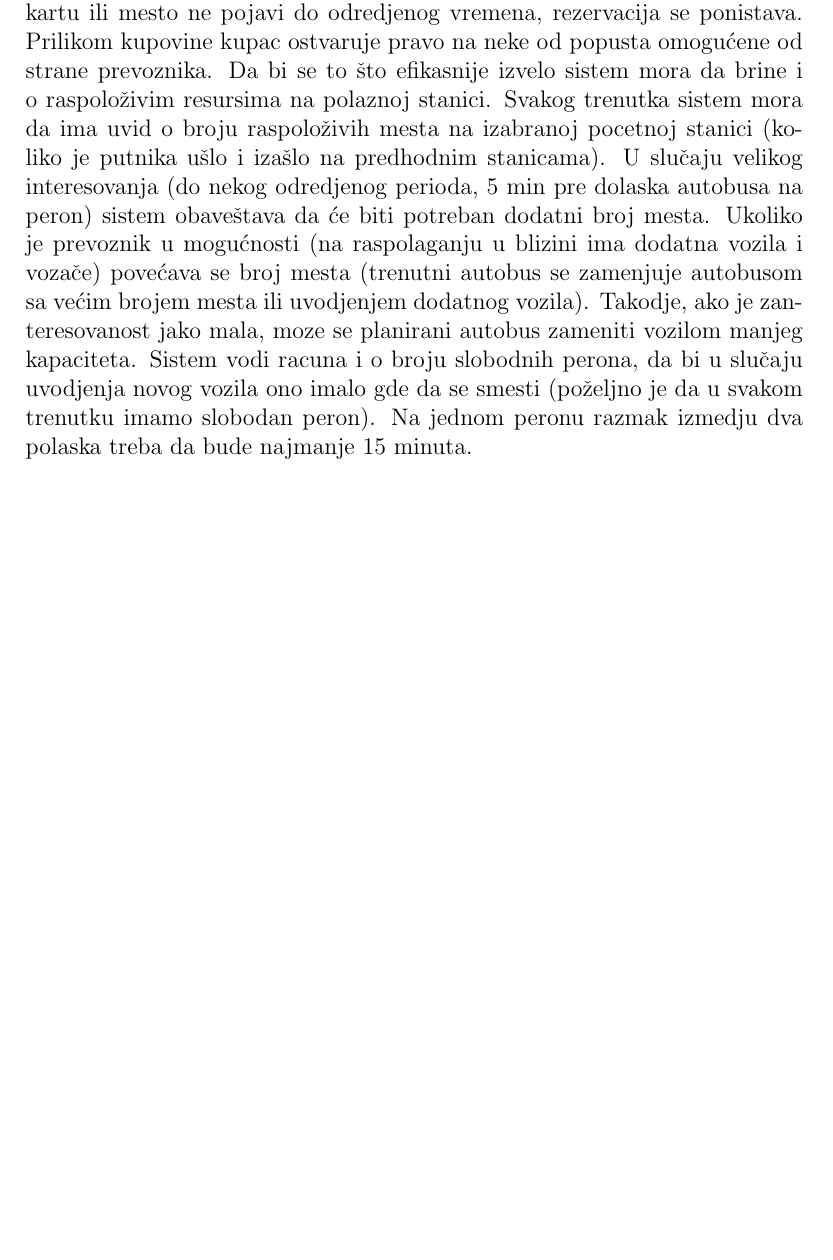
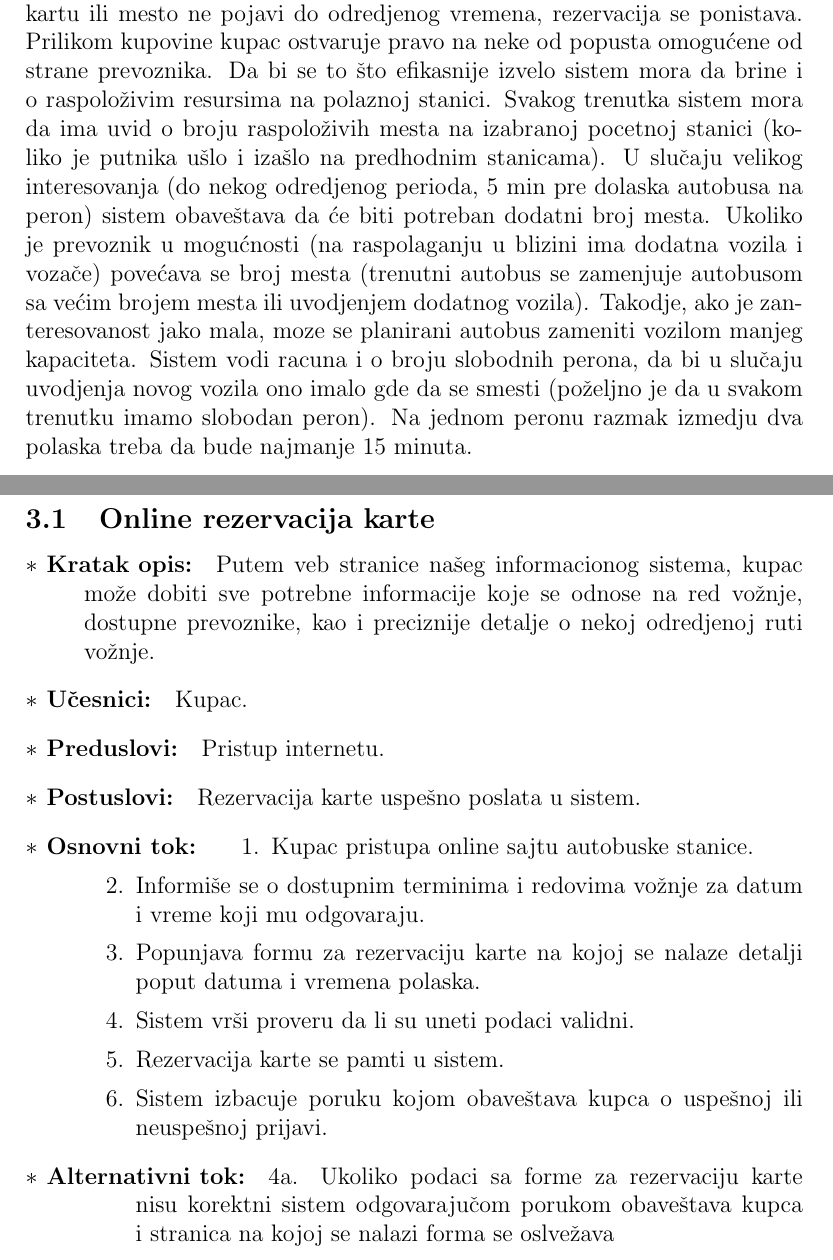
Before and after one commit to Tatjana95/IS-BusStop, a LaTeX document (Projekat/BusStop.tex, which reads Projekat/projekat.tex): part of page 3 of 3 before the commit and two parts of pages 3 and 4 of 4 after it, the two joined at a grey line, cut so that both start at the same text, the shorter picture padded with empty space. Compiled offline with pdfLaTeX.

Commit message:
dodat uvod i jedan slucaj upotrebe

```diff
--- a/Projekat/projekat.tex
+++ b/Projekat/projekat.tex
@@ -4,3 +5,28 @@
 
 Ovaj informacioni sistem nam pru\v za mogu\'cnost da izaberemo po\v cetnu i krajnju stanicu, kao i datum polaska. Sistem nam daje uvid u sve polaske za datu destinaciju na odabrani datum kao i cene karata.
 Osnovna namena na\v seg informacionog sistema je da na \v sto efikasniji na\v cin omogu\'ci kupovinu/prodaju, rezervaciju (kako karata tako i mesta) i eventualne reklamacije. Kupovina je mogu\'ca iskljucivo na \v salteru, dok se rezervacija i reklamacija mogu obaviti putem telefona ili online. Ukoliko se kupac koji je rezervisao kartu ili mesto ne pojavi do odredjenog vremena, rezervacija se ponistava. Prilikom kupovine kupac ostvaruje pravo na neke od popusta omogu\'cene od strane prevoznika. Da bi se to \v sto efikasnije izvelo sistem mora da brine i o raspolo\v zivim resursima na polaznoj stanici. Svakog trenutka sistem mora da ima uvid o broju raspolo\v zivih mesta na izabranoj pocetnoj stanici (koliko je putnika u\v slo i iza\v slo na predhodnim stanicama). U slu\v caju velikog interesovanja (do nekog odredjenog perioda, 5 min pre dolaska autobusa na peron) sistem obave\v stava da \'ce biti potreban dodatni broj mesta. Ukoliko je prevoznik u mogu\'cnosti (na raspolaganju u blizini ima dodatna vozila i voza\v ce) pove\'cava se broj mesta (trenutni autobus se zamenjuje autobusom sa ve\'cim brojem mesta ili uvodjenjem dodatnog vozila). Takodje, ako je zanteresovanost jako mala, moze se planirani autobus zameniti vozilom manjeg kapaciteta. Sistem vodi racuna i o broju slobodnih perona, da bi u slu\v caju uvodjenja novog vozila ono imalo gde da se smesti (po\v zeljno je da u svakom trenutku imamo slobodan peron). Na jednom peronu razmak izmedju dva polaska treba da bude najmanje 15 minuta.
+
+\section{Slu\v cajevi upotrebe}
+\subsection{Online rezervacija karte}
+\begin{description}
+	\item [$\ast$ Kratak opis: ] Putem veb stranice na\v seg informacionog sistema, kupac mo\v ze dobiti sve potrebne informacije koje se odnose na red vo\v znje, dostupne prevoznike, kao i preciznije detalje o nekoj odredj{}enoj ruti vo\v znje.
+
+	\item[$\ast$ U\v cesnici: ] Kupac.
+	\item[$\ast$ Preduslovi: ] Pristup internetu.
+	\item[$\ast$ Postuslovi: ] Rezervacija karte uspe\v sno poslata u sistem.
+	\item[$\ast$ Osnovni tok: ]
+	\renewcommand{\labelenumii}{\Roman{enumii}}
+	\begin{enumerate}
+		\item Kupac pristupa online sajtu autobuske stanice.
+		\item Informi\v se se o dostupnim terminima i redovima vo\v znje za datum i vreme koji mu odgovaraju.
+		\item Popunjava formu za rezervaciju karte na kojoj se nalaze detalji poput datuma i vremena polaska.
+		\item Sistem vr\v si proveru da li su uneti podaci validni.
+		\item Rezervacija karte se pamti u sistem.
+		\item Sistem izbacuje poruku kojom obave\v stava kupca o uspe\v snoj ili neuspe\v snoj prijavi.
+	\end{enumerate}
+	\item[$\ast$ Alternativni tok: ]
+	\begin{enumerate}
+		\item[4a. ] Ukoliko podaci sa forme za rezervaciju karte nisu korektni sistem odgovaraju\v com porukom obave\v stava kupca i stranica na kojoj se nalazi forma se oslve\v zava
+	\end{enumerate}
+
+\end{description}
```
Also changed, not shown: Projekat/BusStop.pdf, Projekat/projekat.tex (1 more changed lines).
